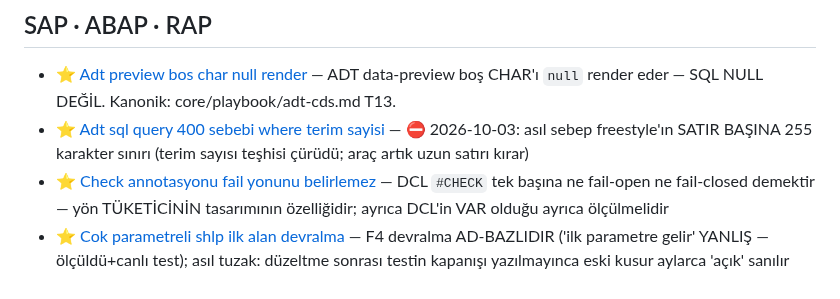
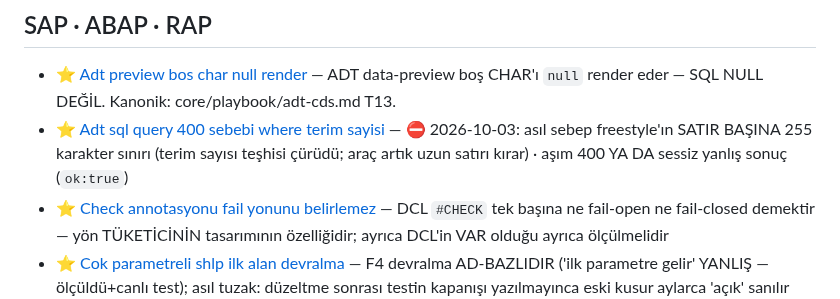
Before and after one commit to ix-works/DEV_CORE, a Markdown page: claude/memory-seed/_indeks-terfi-2026-09-18.md, the part around the change. Rendered like a GitHub page.

```diff
--- a/claude/memory-seed/_indeks-terfi-2026-09-18.md
+++ b/claude/memory-seed/_indeks-terfi-2026-09-18.md
@@ -66,7 +66,7 @@ metadata:
 ## SAP · ABAP · RAP
 
 - ⭐ [Adt preview bos char null render](feedback_adt-preview-bos-char-null-render.md) — ADT data-preview boş CHAR'ı `null` render eder — SQL NULL DEĞİL. Kanonik: core/playbook/adt-cds.md T13.
-- ⭐ [Adt sql query 400 sebebi where terim sayisi](feedback_adt-sql-query-400-sebebi-where-terim-sayisi.md) — ⛔ 2026-10-03: asıl sebep freestyle'ın SATIR BAŞINA 255 karakter sınırı (terim sayısı teşhisi çürüdü; araç artık uzun satırı kırar)
+- ⭐ [Adt sql query 400 sebebi where terim sayisi](feedback_adt-sql-query-400-sebebi-where-terim-sayisi.md) — ⛔ 2026-10-03: asıl sebep freestyle'ın SATIR BAŞINA 255 karakter sınırı (terim sayısı teşhisi çürüdü; araç artık uzun satırı kırar) · aşım 400 YA DA sessiz yanlış sonuç (`ok:true`)
 - ⭐ [Check annotasyonu fail yonunu belirlemez](feedback_check-annotasyonu-fail-yonunu-belirlemez.md) — DCL `#CHECK` tek başına ne fail-open ne fail-closed demektir — yön TÜKETİCİNİN tasarımının özelliğidir; ayrıca DCL'in VAR olduğu ayrıca ölçülmelidir
 - ⭐ [Cok parametreli shlp ilk alan devralma](feedback_cok-parametreli-shlp-ilk-alan-devralma.md) — F4 devralma AD-BAZLIDIR ('ilk parametre gelir' YANLIŞ — ölçüldü+canlı test); asıl tuzak: düzeltme sonrası testin kapanışı yazılmayınca eski kusur aylarca 'açık' sanılır
 - ⭐ [Edid4 sdata lchr dtint2 ile okunur](feedback_edid4-sdata-lchr-dtint2-ile-okunur.md) — IDoc segment verisi (EDID4.SDATA, LCHR) adt_sql_query ile OKUNUR — koşul: uzunluk alanı DTINT2 ile BİRLİKTE ve AÇIK alan listesiyle; SELECT * ve tek başına sdata 400 verir (Z class gerekmez)
```
Also changed, not shown: claude/memory-seed/feedback_adt-sql-query-400-sebebi-where-terim-sayisi.md (+12 -1 lines).
